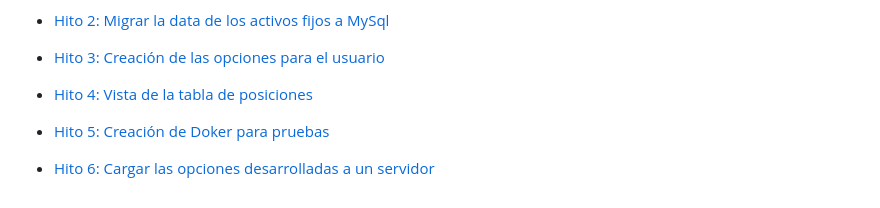
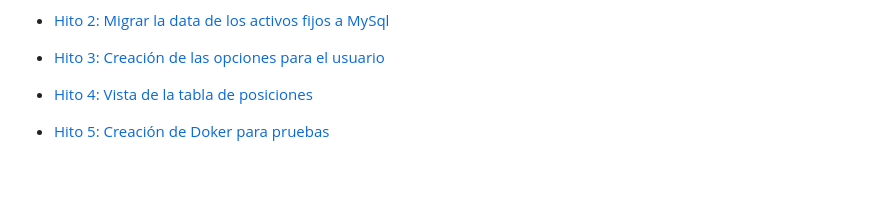
Before and after one commit to MigueTimberland/SisChampions2024, a Markdown page: Docs/Hito1.md, the part around the change. Drawn GitHub-style; blank space fills up the shorter version.

```diff
--- a/Docs/Hito1.md
+++ b/Docs/Hito1.md
@@ -82,5 +82,3 @@ Para para esta parte del documento vamos a describir cada uno de los hitos el pr
 - [Hito 4: Vista de la tabla de posiciones](https://github.com/MigueTimberland/SisChampions2024/milestone/4)
 
 - [Hito 5: Creación de Doker para pruebas](https://github.com/MigueTimberland/SisChampions2024/milestone/5)
-
-- [Hito 6: Cargar las opciones desarrolladas a un servidor](https://github.com/MigueTimberland/SisChampions2024/milestone/6)
```
Also changed, not shown: Docs/Hito2.md (+1 -1 lines).
